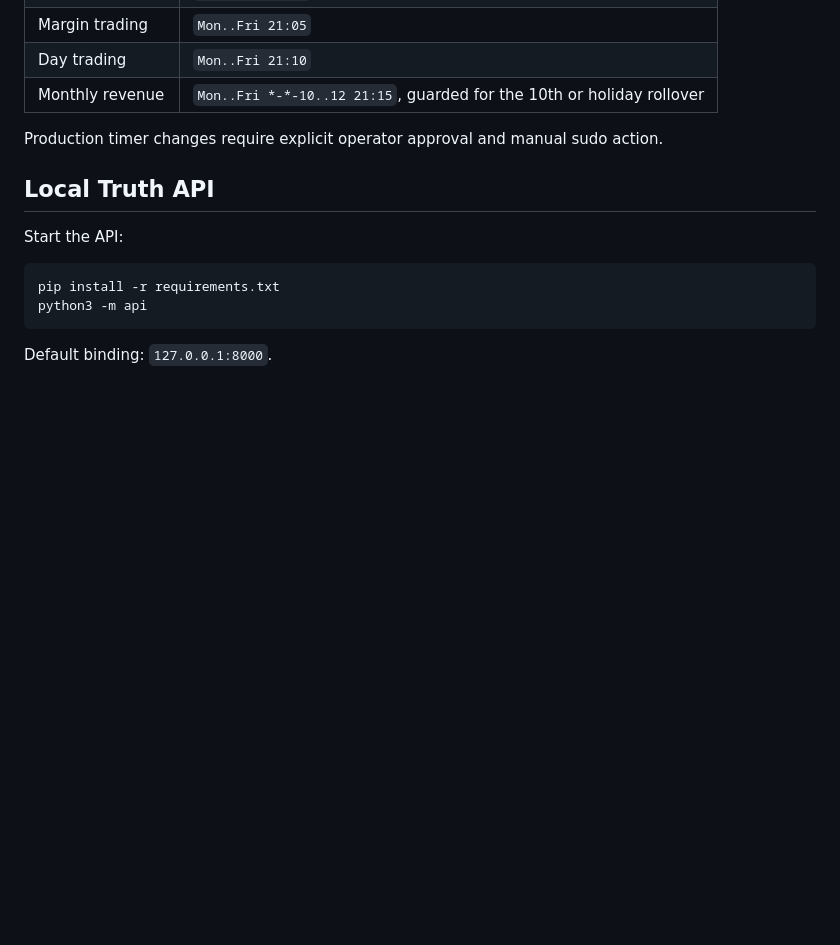
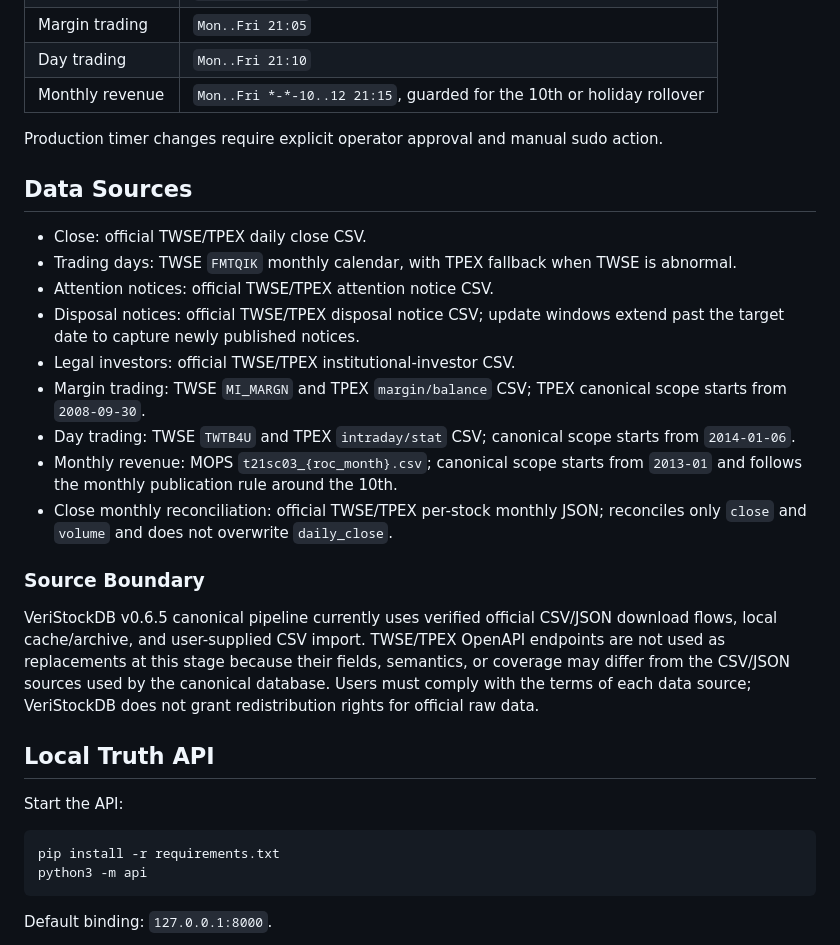
Before and after one commit to timewu168/VeriStockDB, a Markdown page: README.en.md, the part around the change. Drawn GitHub-style; blank space fills up the shorter version.

Commit message:
Document data source boundaries

```diff
--- a/README.en.md
+++ b/README.en.md
@@ -101,6 +101,22 @@ Accepted private deployment schedule:
 
 Production timer changes require explicit operator approval and manual sudo action.
 
+## Data Sources
+
+- Close: official TWSE/TPEX daily close CSV.
+- Trading days: TWSE `FMTQIK` monthly calendar, with TPEX fallback when TWSE is abnormal.
+- Attention notices: official TWSE/TPEX attention notice CSV.
+- Disposal notices: official TWSE/TPEX disposal notice CSV; update windows extend past the target date to capture newly published notices.
+- Legal investors: official TWSE/TPEX institutional-investor CSV.
+- Margin trading: TWSE `MI_MARGN` and TPEX `margin/balance` CSV; TPEX canonical scope starts from `2008-09-30`.
+- Day trading: TWSE `TWTB4U` and TPEX `intraday/stat` CSV; canonical scope starts from `2014-01-06`.
+- Monthly revenue: MOPS `t21sc03_{roc_month}.csv`; canonical scope starts from `2013-01` and follows the monthly publication rule around the 10th.
+- Close monthly reconciliation: official TWSE/TPEX per-stock monthly JSON; reconciles only `close` and `volume` and does not overwrite `daily_close`.
+
+### Source Boundary
+
+VeriStockDB v0.6.5 canonical pipeline currently uses verified official CSV/JSON download flows, local cache/archive, and user-supplied CSV import. TWSE/TPEX OpenAPI endpoints are not used as replacements at this stage because their fields, semantics, or coverage may differ from the CSV/JSON sources used by the canonical database. Users must comply with the terms of each data source; VeriStockDB does not grant redistribution rights for official raw data.
+
 ## Local Truth API
 
 Start the API:
```
Also changed, not shown: README.md (+4 -0 lines).
